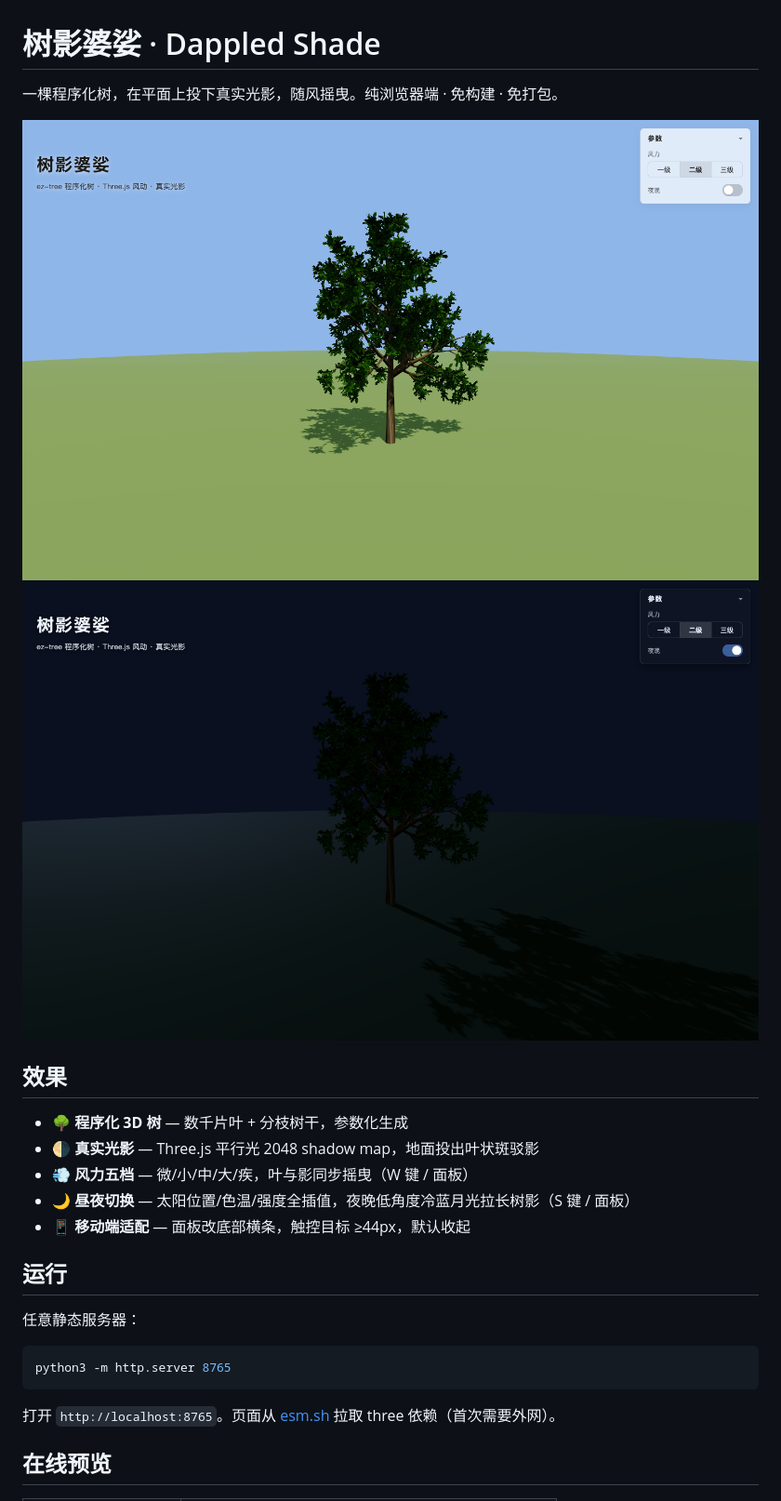
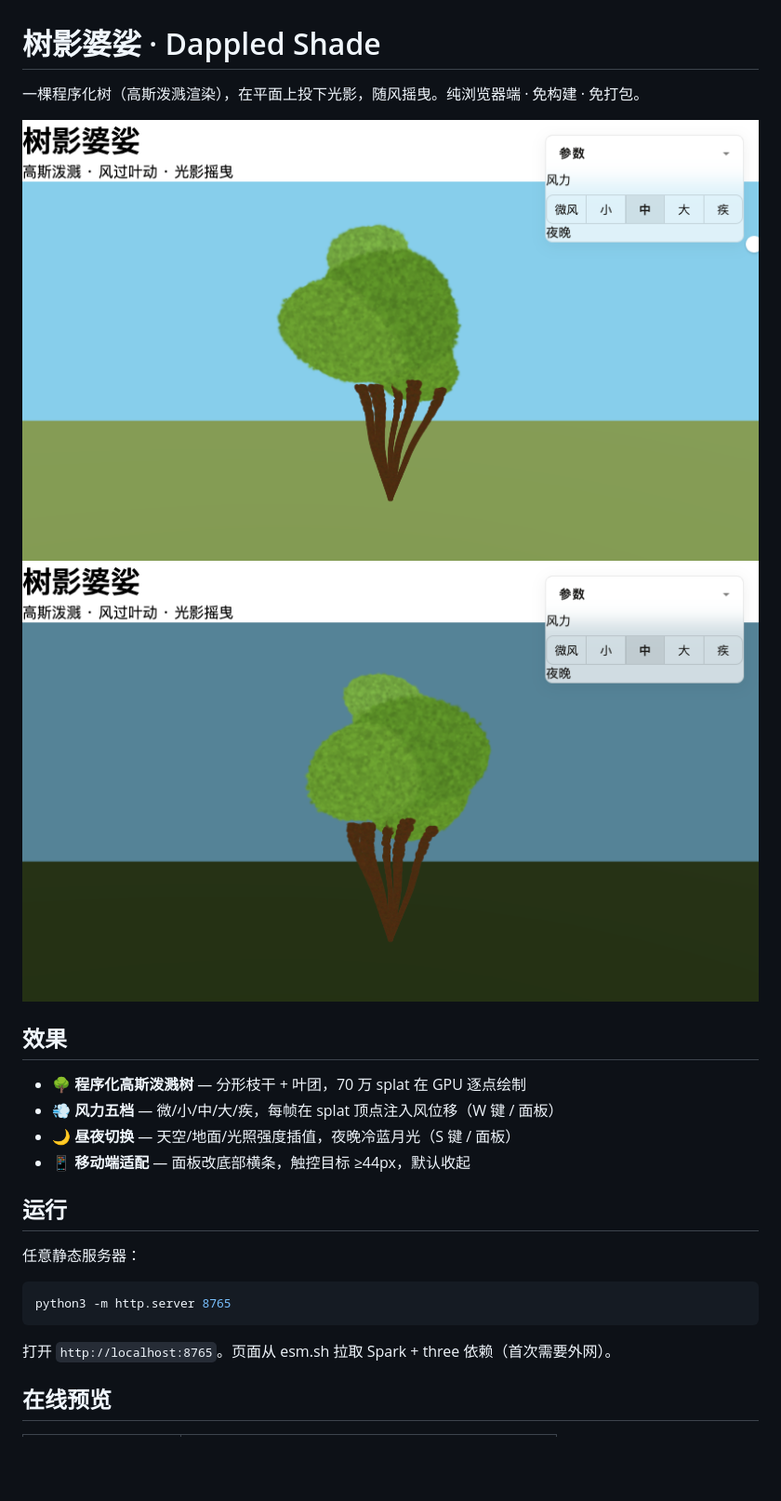
Before and after one commit to gandli/dappled-shade, a Markdown page: README.md, the part around the change printed below. Shown: that part at 93% size. Drawn GitHub-style; pictures changed too: docs/day.png, docs/night.png; blank space fills up the shorter version.

````diff
--- a/README.md
+++ b/README.md
@@ -1,16 +1,15 @@
 # 树影婆娑 · Dappled Shade
 
-一棵程序化树，在平面上投下真实光影，随风摇曳。纯浏览器端 · 免构建 · 免打包。
+一棵程序化树（高斯泼溅渲染），在平面上投下光影，随风摇曳。纯浏览器端 · 免构建 · 免打包。
 
 ![day](./docs/day.png)
 ![night](./docs/night.png)
 
 ## 效果
 
-- 🌳 **程序化 3D 树** — 数千片叶 + 分枝树干，参数化生成
-- 🌗 **真实光影** — Three.js 平行光 2048 shadow map，地面投出叶状斑驳影
-- 💨 **风力五档** — 微/小/中/大/疾，叶与影同步摇曳（W 键 / 面板）
-- 🌙 **昼夜切换** — 太阳位置/色温/强度全插值，夜晚低角度冷蓝月光拉长树影（S 键 / 面板）
+- 🌳 **程序化高斯泼溅树** — 分形枝干 + 叶团，70 万 splat 在 GPU 逐点绘制
+- 💨 **风力五档** — 微/小/中/大/疾，每帧在 splat 顶点注入风位移（W 键 / 面板）
+- 🌙 **昼夜切换** — 天空/地面/光照强度插值，夜晚冷蓝月光（S 键 / 面板）
 - 📱 **移动端适配** — 面板改底部横条，触控目标 ≥44px，默认收起
 
 ## 运行
@@ -21,7 +20,7 @@
 python3 -m http.server 8765
 ```
 
-打开 `http://localhost:8765`。页面从 [esm.sh](https://esm.sh) 拉取 three 依赖（首次需要外网）。
+打开 `http://localhost:8765`。页面从 esm.sh 拉取 Spark + three 依赖（首次需要外网）。
 
 ## 在线预览
 
````
Also changed, not shown: other parts of README.md (+7 -6 lines), 3 other files.
